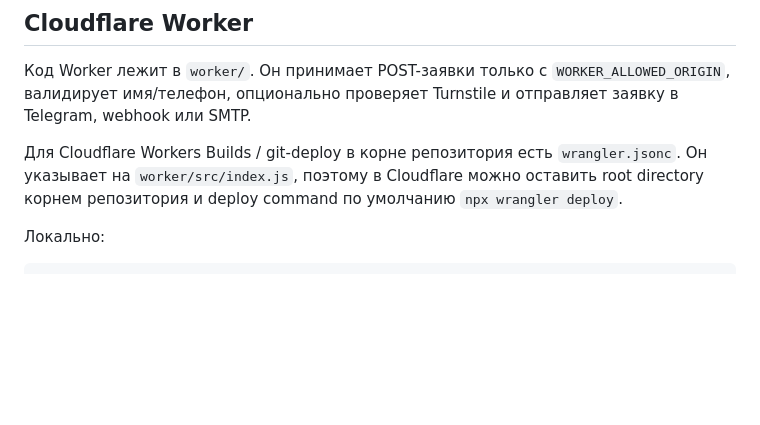
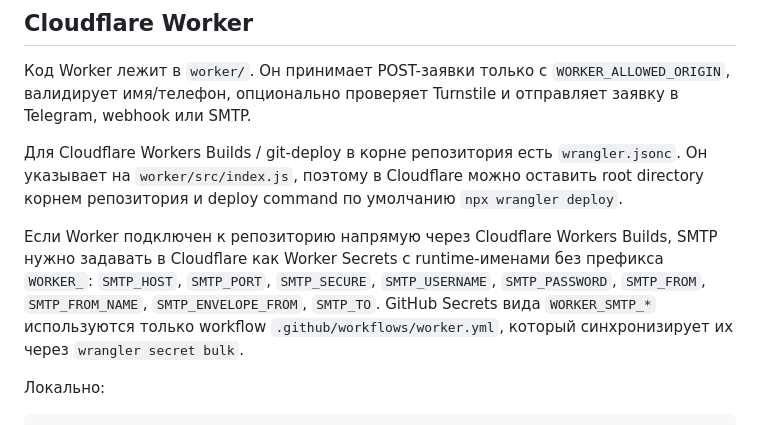
Before and after one commit to Efnatii/metallokonstrukcii-site, a Markdown page: README.md, the part around the change. Drawn GitHub-style; blank space fills up the shorter version.

Commit message:
Document Worker secrets for Cloudflare git deploy

````diff
--- a/README.md
+++ b/README.md
@@ -107,6 +107,8 @@ SMTP/IMAP-логины, пароли приложений и почтовые п
 
 Для Cloudflare Workers Builds / git-deploy в корне репозитория есть `wrangler.jsonc`. Он указывает на `worker/src/index.js`, поэтому в Cloudflare можно оставить root directory корнем репозитория и deploy command по умолчанию `npx wrangler deploy`.
 
+Если Worker подключен к репозиторию напрямую через Cloudflare Workers Builds, SMTP нужно задавать в Cloudflare как Worker Secrets с runtime-именами без префикса `WORKER_`: `SMTP_HOST`, `SMTP_PORT`, `SMTP_SECURE`, `SMTP_USERNAME`, `SMTP_PASSWORD`, `SMTP_FROM`, `SMTP_FROM_NAME`, `SMTP_ENVELOPE_FROM`, `SMTP_TO`. GitHub Secrets вида `WORKER_SMTP_*` используются только workflow `.github/workflows/worker.yml`, который синхронизирует их через `wrangler secret bulk`.
+
 Локально:
 
 ```powershell
````
Also changed, not shown: worker/README.md (+2 -0 lines).
